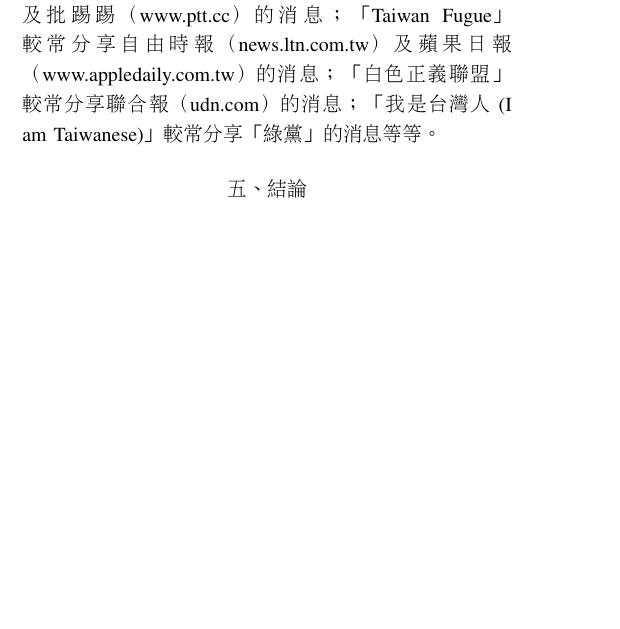
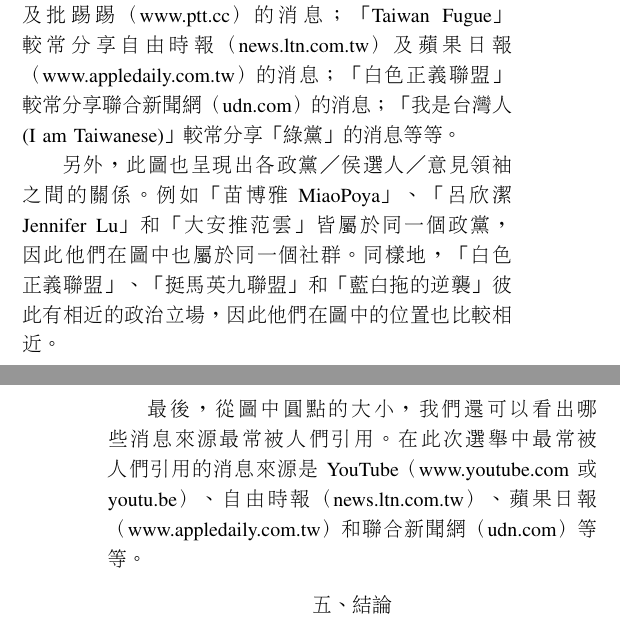
Before and after one commit to yuwen41200/bachelor-thesis, a LaTeX thesis (7-thesis/main.tex): part of one column of page 26 of 27 before the commit and two parts of the columns of pages 26 and 27 of 27 after it, the two joined at a grey line, cut so that both start at the same text, the shorter picture padded with empty space. Compiled offline with pdfLaTeX.

Commit message:
Finish final work 1 / 6 in total.

```diff
--- a/7-thesis/main.tex
+++ b/7-thesis/main.tex
@@ -974,7 +974,15 @@
 從圖 \ref{f4} 我們可以發現一些規則，例如，%
 「nagee」較常分享蘋果日報（www.appledaily.com.tw）及批踢踢（www.ptt.cc）的消息；%
 「Taiwan Fugue」較常分享自由時報（news.ltn.com.tw）及蘋果日報（www.appledaily.com.tw）的消息；%
-「白色正義聯盟」較常分享聯合報（udn.com）的消息；「我是台灣人 (I am Taiwanese)」較常分享「綠黨」的消息等等。%
+「白色正義聯盟」較常分享聯合新聞網（udn.com）的消息；「我是台灣人 (I am Taiwanese)」較常分享「綠黨」的消息等等。%
+
+另外，此圖也呈現出各政黨／侯選人／意見領袖之間的關係。%
+例如「苗博雅 MiaoPoya」、「呂欣潔 Jennifer Lu」和「大安推范雲」皆屬於同一個政黨，因此他們在圖中也屬於同一個社群。%
+同樣地，「白色正義聯盟」、「挺馬英九聯盟」和「藍白拖的逆襲」彼此有相近的政治立場，因此他們在圖中的位置也比較相近。%
+
+最後，從圖中圓點的大小，我們還可以看出哪些消息來源最常被人們引用。%
+在此次選舉中最常被人們引用的消息來源是 YouTube（www.youtube.com 或 youtu.be）、%
+自由時報（news.ltn.com.tw）、蘋果日報（www.appledaily.com.tw）和聯合新聞網（udn.com）等等。%
 
 \section*{五、結論}
 
```
